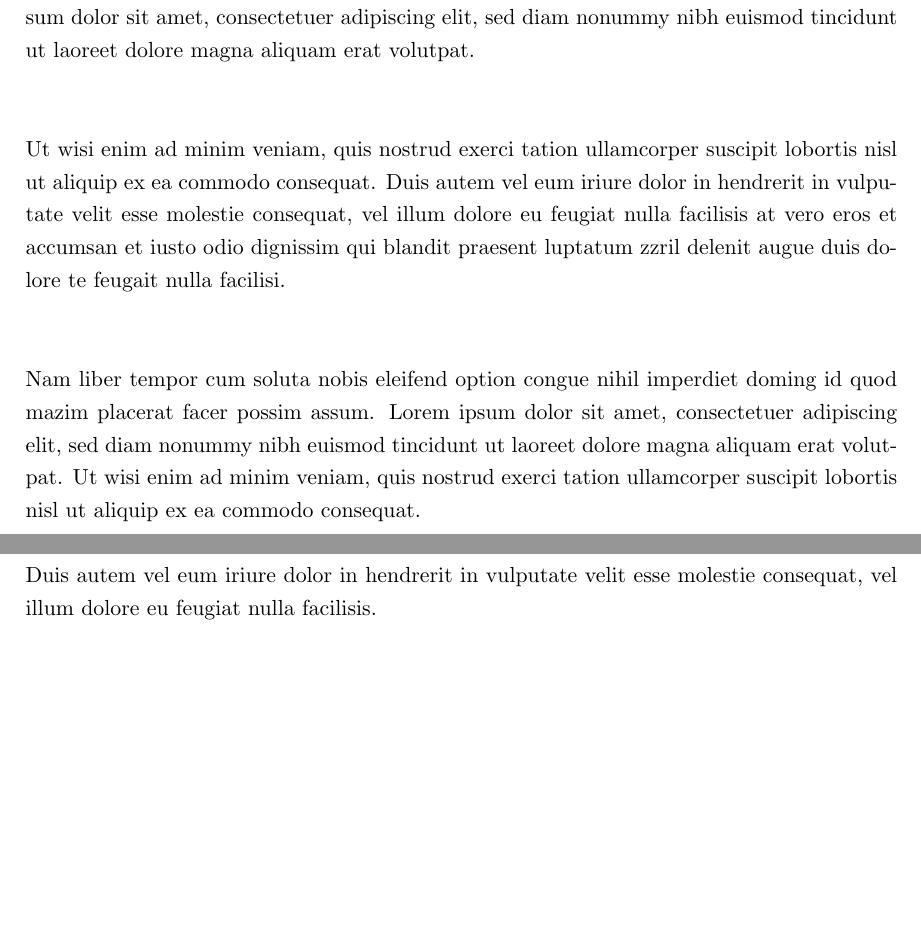
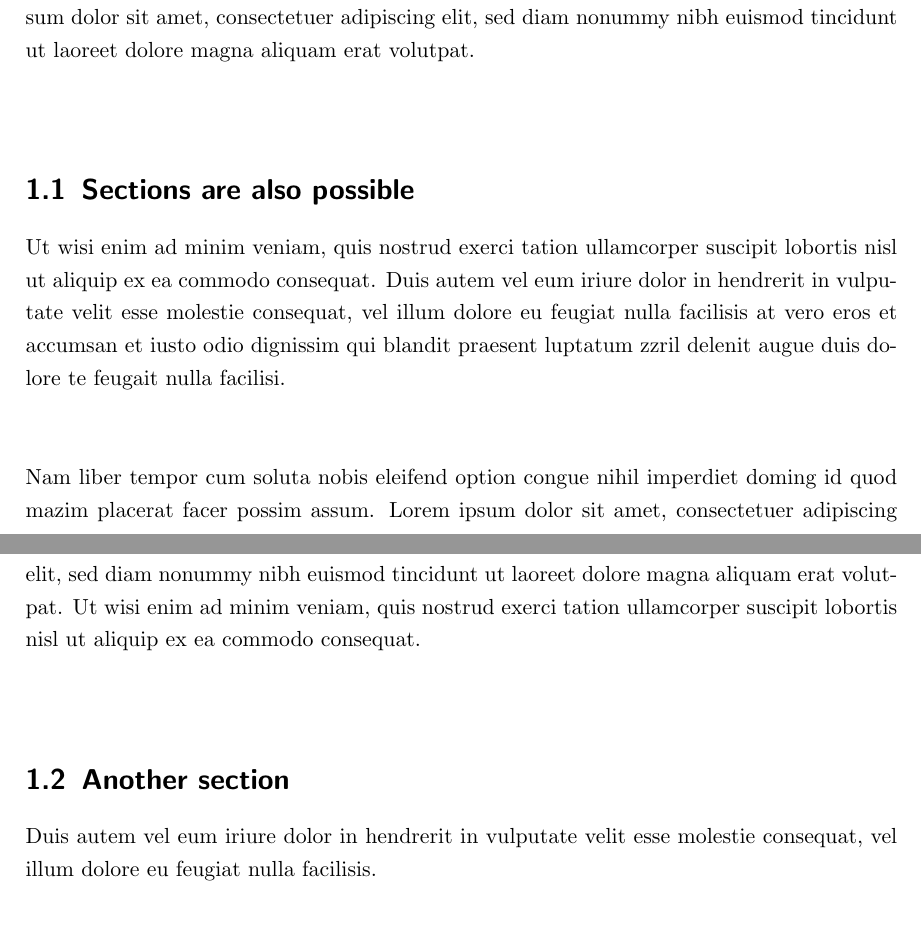
Before and after one commit to polygamma/latex-template, a LaTeX book (template.tex): two parts of pages 3 and 4 of 9, joined at a grey line, cut so that both start at the same text, the shorter picture padded with empty space. Compiled offline with pdfLaTeX.

Commit message:
show sections

```diff
--- a/template.tex
+++ b/template.tex
@@ -49,9 +49,13 @@ Lorem ipsum dolor sit amet, consetetur sadipscing elitr, sed diam nonumy eirmod
 
 Duis autem vel eum iriure dolor in hendrerit in vulputate velit esse molestie consequat, vel illum dolore eu feugiat nulla facilisis at vero eros et accumsan et iusto odio dignissim qui blandit praesent luptatum zzril delenit augue duis dolore te feugait nulla facilisi. Lorem ipsum dolor sit amet, consectetuer adipiscing elit, sed diam nonummy nibh euismod tincidunt ut laoreet dolore magna aliquam erat volutpat.\\\\
 
+\section{Sections are also possible}
+
 Ut wisi enim ad minim veniam, quis nostrud exerci tation ullamcorper suscipit lobortis nisl ut aliquip ex ea commodo consequat. Duis autem vel eum iriure dolor in hendrerit in vulputate velit esse molestie consequat, vel illum dolore eu feugiat nulla facilisis at vero eros et accumsan et iusto odio dignissim qui blandit praesent luptatum zzril delenit augue duis dolore te feugait nulla facilisi.\\\\
 
 Nam liber tempor cum soluta nobis eleifend option congue nihil imperdiet doming id quod mazim placerat facer possim assum. Lorem ipsum dolor sit amet, consectetuer adipiscing elit, sed diam nonummy nibh euismod tincidunt ut laoreet dolore magna aliquam erat volutpat. Ut wisi enim ad minim veniam, quis nostrud exerci tation ullamcorper suscipit lobortis nisl ut aliquip ex ea commodo consequat.\\\\
+
+\section{Another section}
 
 Duis autem vel eum iriure dolor in hendrerit in vulputate velit esse molestie consequat, vel illum dolore eu feugiat nulla facilisis.\\\\
 
```
Also changed, not shown: template.pdf, template.tex (2 more changed lines).
